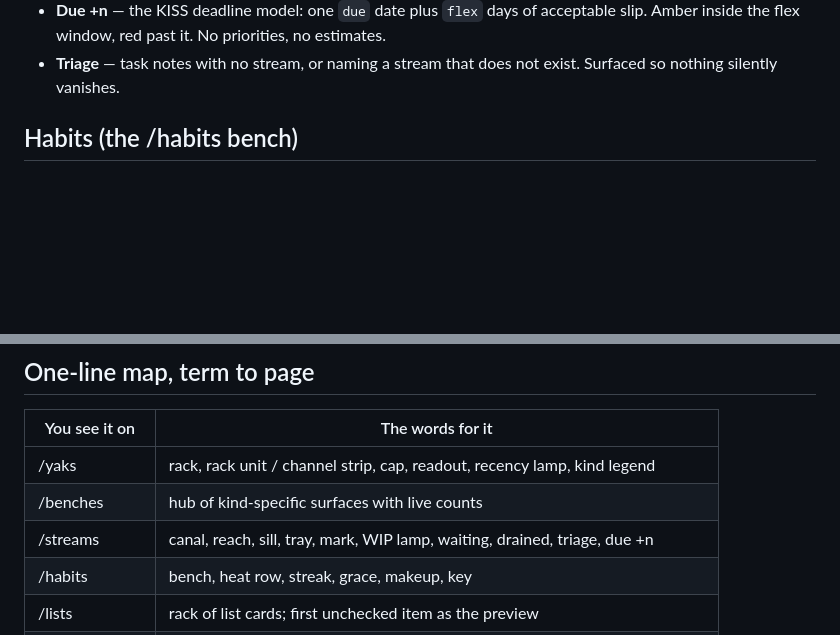
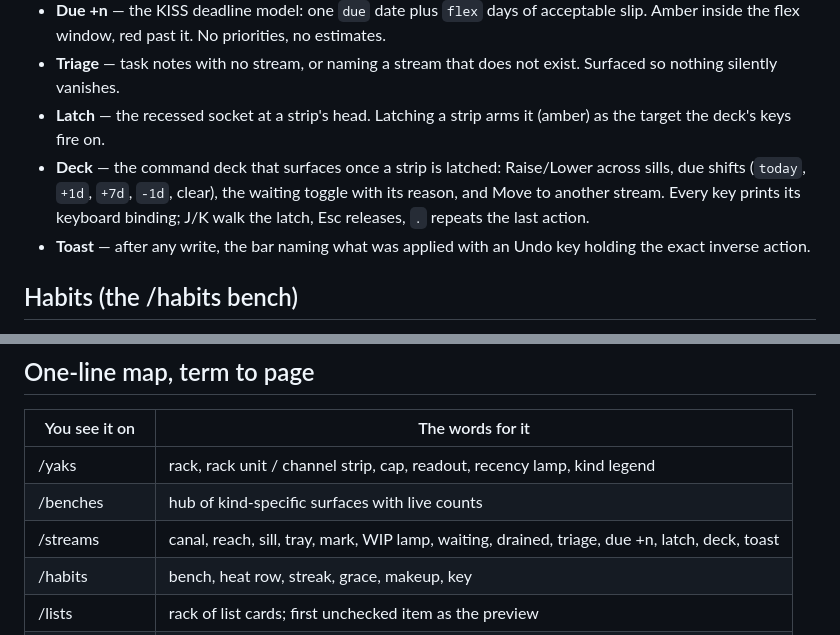
Before and after one commit to KyleKing/yak-shears, a Markdown page: docs/GLOSSARY.md, 2 parts joined by grey strips. GitHub-like rendering; blank space fills up the shorter version.

Commit message:
docs(glossary): name the latch, deck, and toast on the streams page

```diff
--- a/docs/GLOSSARY.md
+++ b/docs/GLOSSARY.md
@@ -71,6 +71,9 @@ Task management is not a kanban board here. It is a canal with locks: work enter
 - **Mark** — the two touching vertical stripes at each task's left edge: 8px category color, then 5px stream color, both from the same 12-slot palette. Category outranks stream, so its stripe is thicker.
 - **Due +n** — the KISS deadline model: one `due` date plus `flex` days of acceptable slip. Amber inside the flex window, red past it. No priorities, no estimates.
 - **Triage** — task notes with no stream, or naming a stream that does not exist. Surfaced so nothing silently vanishes.
+- **Latch** — the recessed socket at a strip's head. Latching a strip arms it (amber) as the target the deck's keys fire on.
+- **Deck** — the command deck that surfaces once a strip is latched: Raise/Lower across sills, due shifts (`today`, `+1d`, `+7d`, `-1d`, clear), the waiting toggle with its reason, and Move to another stream. Every key prints its keyboard binding; J/K walk the latch, Esc releases, `.` repeats the last action.
+- **Toast** — after any write, the bar naming what was applied with an Undo key holding the exact inverse action.
 
 ## Habits (the /habits bench)
 
@@ -111,7 +114,7 @@ A note with `state:` but no `type:` still reads as a task everywhere; Doctor lis
 |---|---|
 | /yaks | rack, rack unit / channel strip, cap, readout, recency lamp, kind legend |
 | /benches | hub of kind-specific surfaces with live counts |
-| /streams | canal, reach, sill, tray, mark, WIP lamp, waiting, drained, triage, due +n |
+| /streams | canal, reach, sill, tray, mark, WIP lamp, waiting, drained, triage, due +n, latch, deck, toast |
 | /habits | bench, heat row, streak, grace, makeup, key |
 | /lists | rack of list cards; first unchecked item as the preview |
 | /yaks list cards | arm + apply: tapping an item arms it in amber, the Apply key writes the batch |
```
